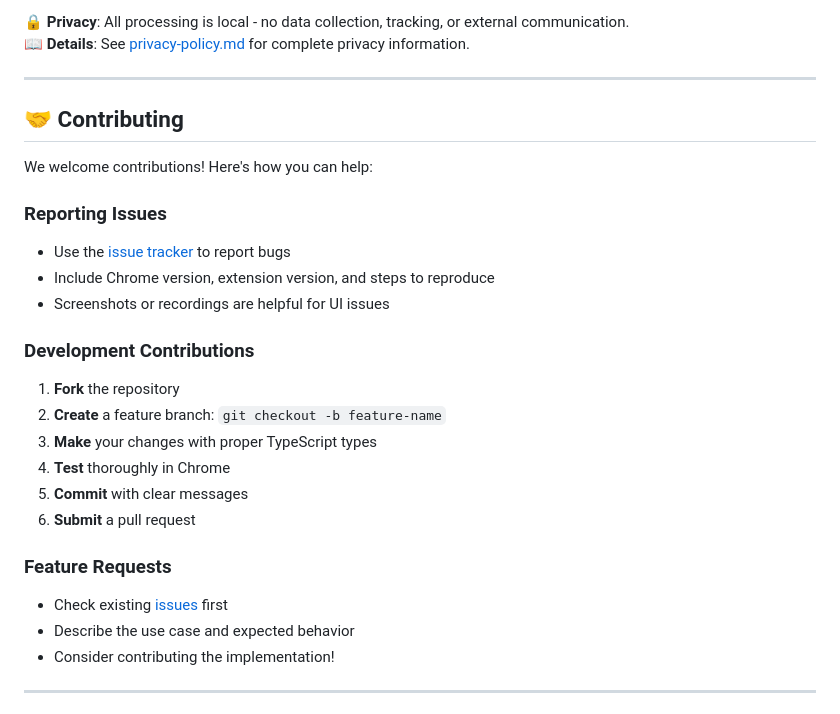
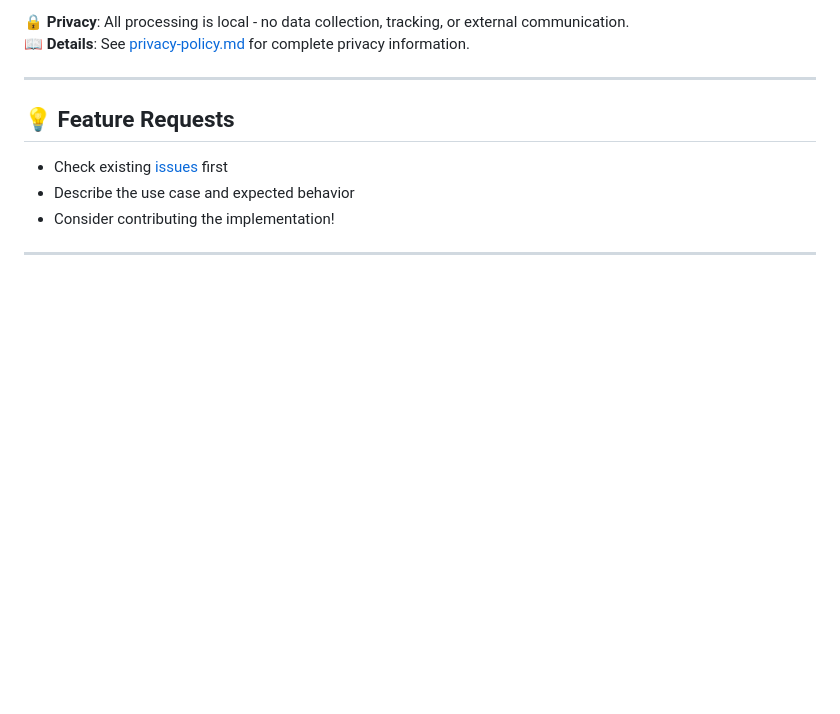
Before and after one commit to DenebLab/QuickGestures, a Markdown page: README.md, the part around the change. GitHub-like rendering; blank space fills up the shorter version.

Commit message:
docs: simplify README by removing detailed contributing section
- Remove comprehensive contributing guidelines and development contribution steps
- Keep only Feature Requests section with simpler guidance
- Streamline documentation to focus on essential user information
- Maintain issue tracker references for feature suggestions

```diff
--- a/README.md
+++ b/README.md
@@ -211,24 +211,7 @@ QuickGestures is designed with privacy in mind:
 
 ---
 
-## 🤝 Contributing
-
-We welcome contributions! Here's how you can help:
-
-### Reporting Issues
-- Use the [issue tracker](../../issues) to report bugs
-- Include Chrome version, extension version, and steps to reproduce
-- Screenshots or recordings are helpful for UI issues
-
-### Development Contributions
-1. **Fork** the repository
-2. **Create** a feature branch: `git checkout -b feature-name`
-3. **Make** your changes with proper TypeScript types
-4. **Test** thoroughly in Chrome
-5. **Commit** with clear messages
-6. **Submit** a pull request
-
-### Feature Requests
+## 💡 Feature Requests
 - Check existing [issues](../../issues) first
 - Describe the use case and expected behavior
 - Consider contributing the implementation!
```
